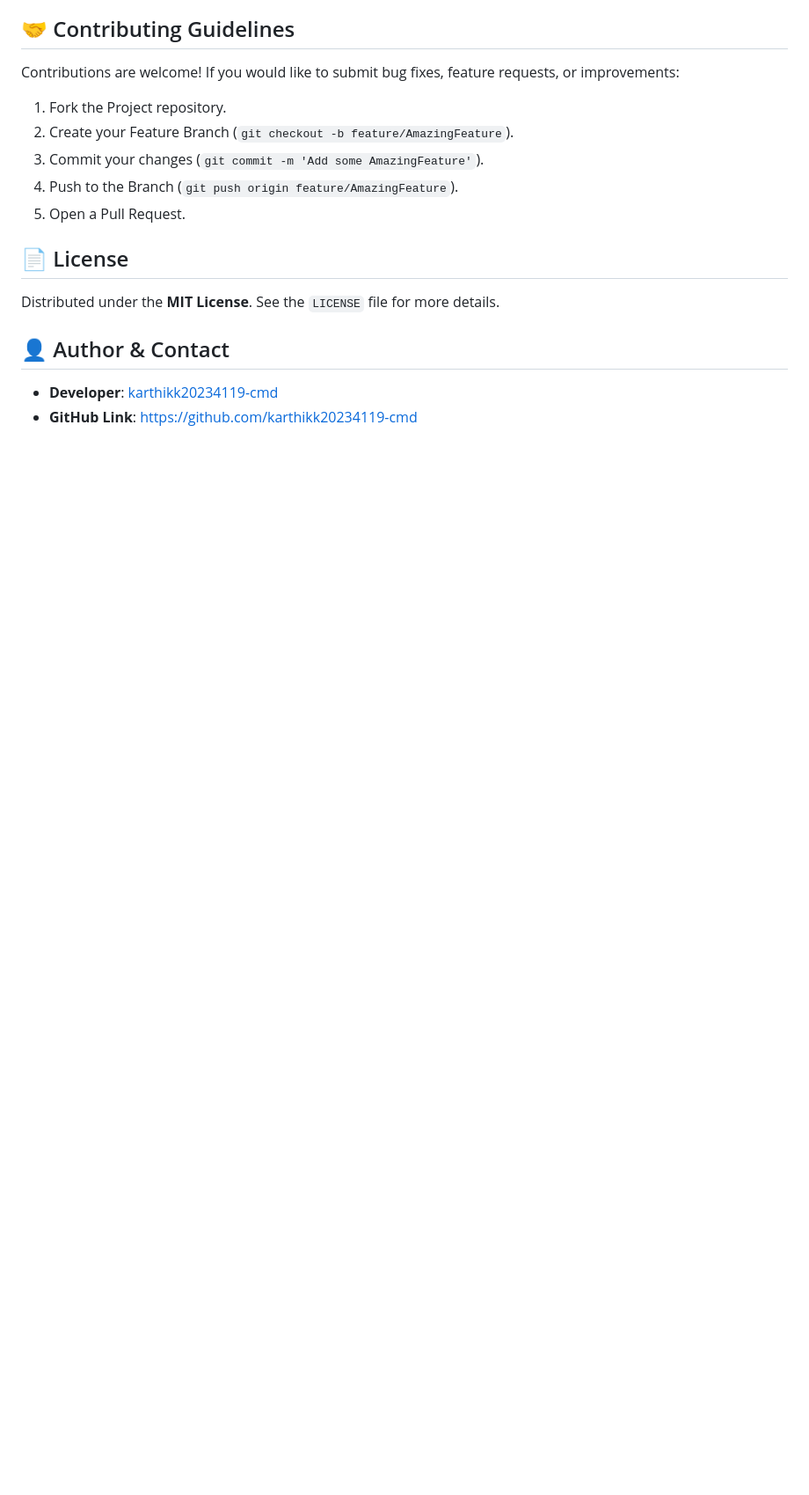
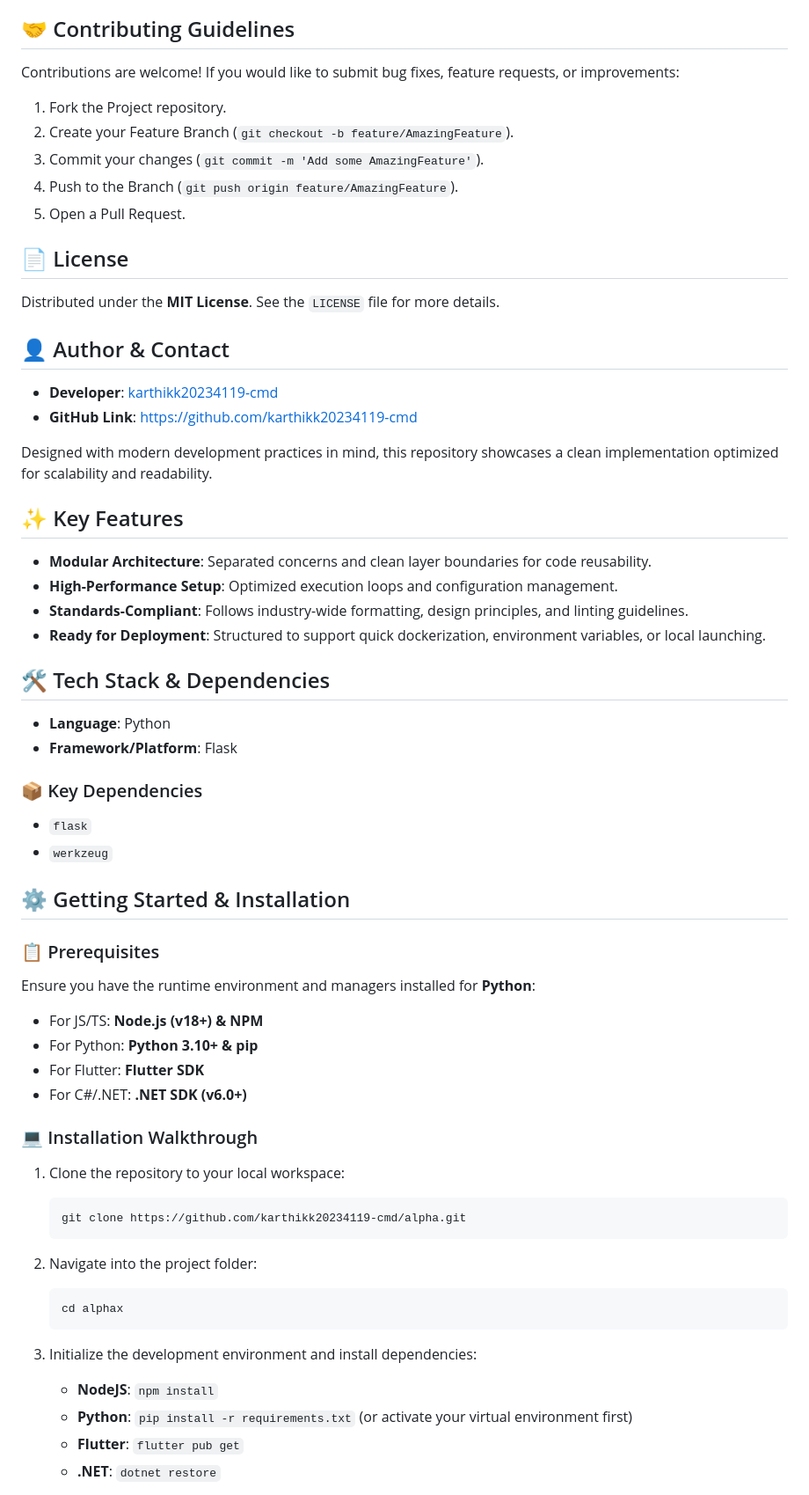
Before and after one commit to karthikk20234119-cmd/alpha, a Markdown page: README.md, the part around one of its changes. Shown at 88% size. Rendered like a GitHub page; blank space fills up the shorter version.

Commit message:
docs: enhance README with professional layout

````diff
--- a/README.md
+++ b/README.md
@@ -227,3 +241,46 @@ Distributed under the **MIT License**. See the `LICENSE` file for more details.
 ## 👤 Author & Contact
 *   **Developer**: [karthikk20234119-cmd](https://github.com/karthikk20234119-cmd)
 *   **GitHub Link**: [https://github.com/karthikk20234119-cmd](https://github.com/karthikk20234119-cmd)
+
+Designed with modern development practices in mind, this repository showcases a clean implementation optimized for scalability and readability.
+
+## ✨ Key Features
+- **Modular Architecture**: Separated concerns and clean layer boundaries for code reusability.
+- **High-Performance Setup**: Optimized execution loops and configuration management.
+- **Standards-Compliant**: Follows industry-wide formatting, design principles, and linting guidelines.
+- **Ready for Deployment**: Structured to support quick dockerization, environment variables, or local launching.
+
+## 🛠️ Tech Stack & Dependencies
+*   **Language**: Python
+*   **Framework/Platform**: Flask
+
+### 📦 Key Dependencies
+- `flask`
+- `werkzeug`
+
+
+## ⚙️ Getting Started & Installation
+
+### 📋 Prerequisites
+Ensure you have the runtime environment and managers installed for **Python**:
+*   For JS/TS: **Node.js (v18+) & NPM**
+*   For Python: **Python 3.10+ & pip**
+*   For Flutter: **Flutter SDK**
+*   For C#/.NET: **.NET SDK (v6.0+)**
+
+### 💻 Installation Walkthrough
+
+1. Clone the repository to your local workspace:
+   ```bash
+   git clone https://github.com/karthikk20234119-cmd/alpha.git
+   ```
+2. Navigate into the project folder:
+   ```bash
+   cd alphax
+   ```
+3. Initialize the development environment and install dependencies:
+   * **NodeJS**: `npm install`
+   * **Python**: `pip install -r requirements.txt` (or activate your virtual environment first)
+   * **Flutter**: `flutter pub get`
+   * **.NET**: `dotnet restore`
+
````
Also changed, not shown: other parts of README.md (+75 -1 lines).
